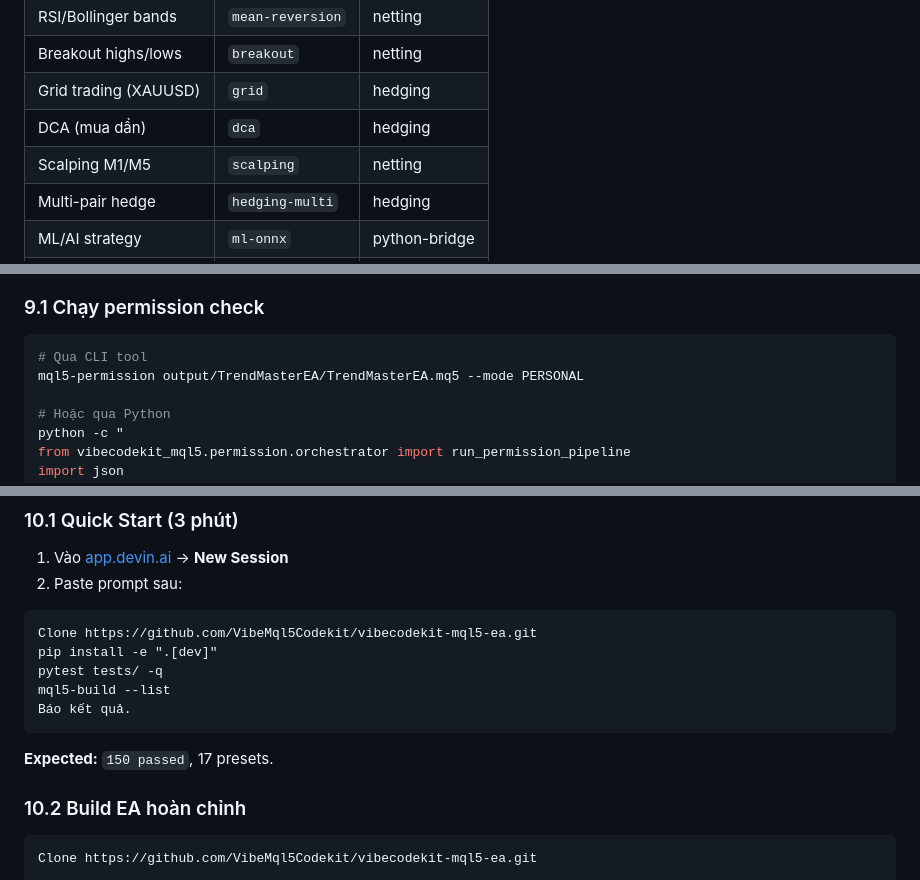
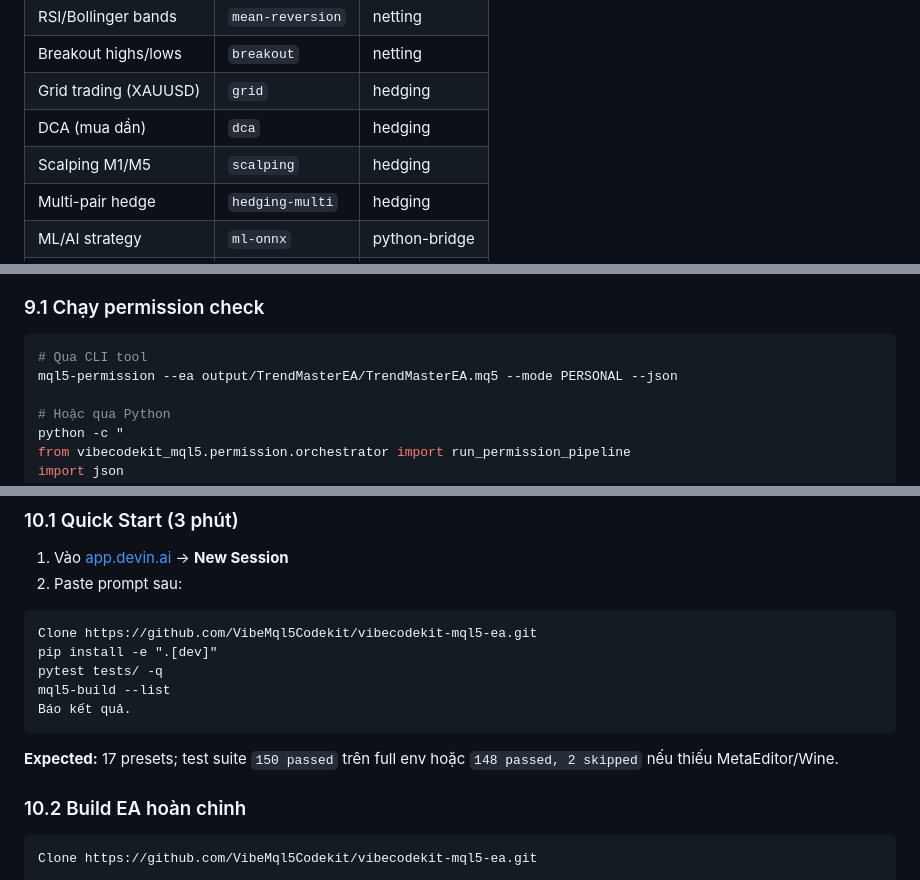
Before and after one commit to VibeMql5Codekit/vibecodekit-mql5-ea, a Markdown page: docs/GUIDE-COMPLETE.md, 3 parts joined by grey strips. Rendered like a GitHub page.

````diff
--- a/docs/GUIDE-COMPLETE.md
+++ b/docs/GUIDE-COMPLETE.md
@@ -247,7 +250,7 @@ output/TrendMasterEA/
 | Breakout highs/lows | `breakout` | netting |
 | Grid trading (XAUUSD) | `grid` | hedging |
 | DCA (mua dần) | `dca` | hedging |
-| Scalping M1/M5 | `scalping` | netting |
+| Scalping M1/M5 | `scalping` | hedging |
 | Multi-pair hedge | `hedging-multi` | hedging |
 | ML/AI strategy | `ml-onnx` | python-bridge |
 | HFT sub-second | `hft-async` | netting |
@@ -474,7 +477,7 @@ Multi-broker gate: PASS (CV=0.023 ≤ 0.30)
 
 ```bash
 # Qua CLI tool
-mql5-permission output/TrendMasterEA/TrendMasterEA.mq5 --mode PERSONAL
+mql5-permission --ea output/TrendMasterEA/TrendMasterEA.mq5 --mode PERSONAL --json
 
 # Hoặc qua Python
 python -c "
@@ -541,7 +544,7 @@ mql5-build --list
 Báo kết quả.
 ```
 
-**Expected:** `150 passed`, 17 presets.
+**Expected:** 17 presets; test suite `150 passed` trên full env hoặc `148 passed, 2 skipped` nếu thiếu MetaEditor/Wine.
 
 ### 10.2 Build EA hoàn chỉnh
 
````
Also changed, not shown: other parts of docs/GUIDE-COMPLETE.md (+35 -32 lines), docs/GUIDE-BUILD-EA.md (+35 -31 lines).
